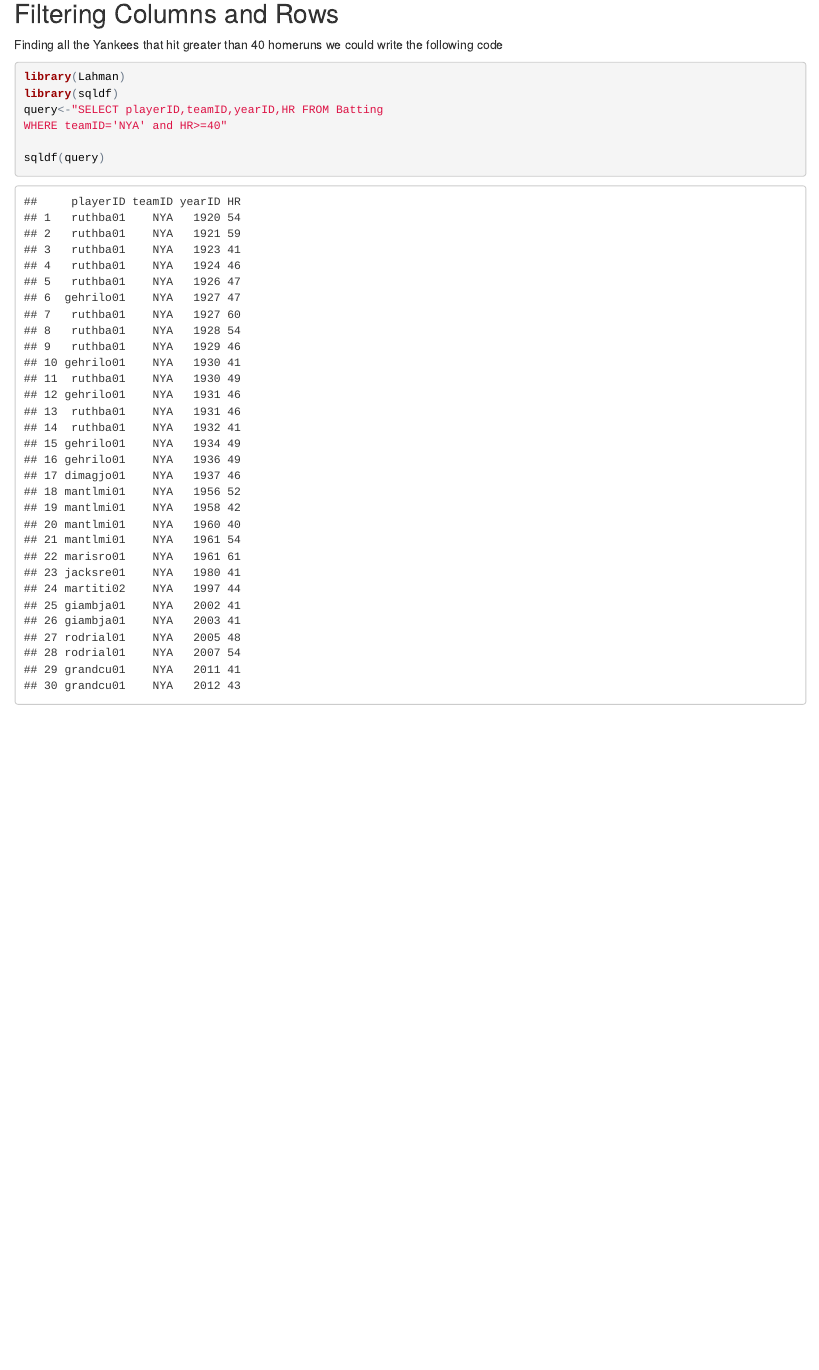
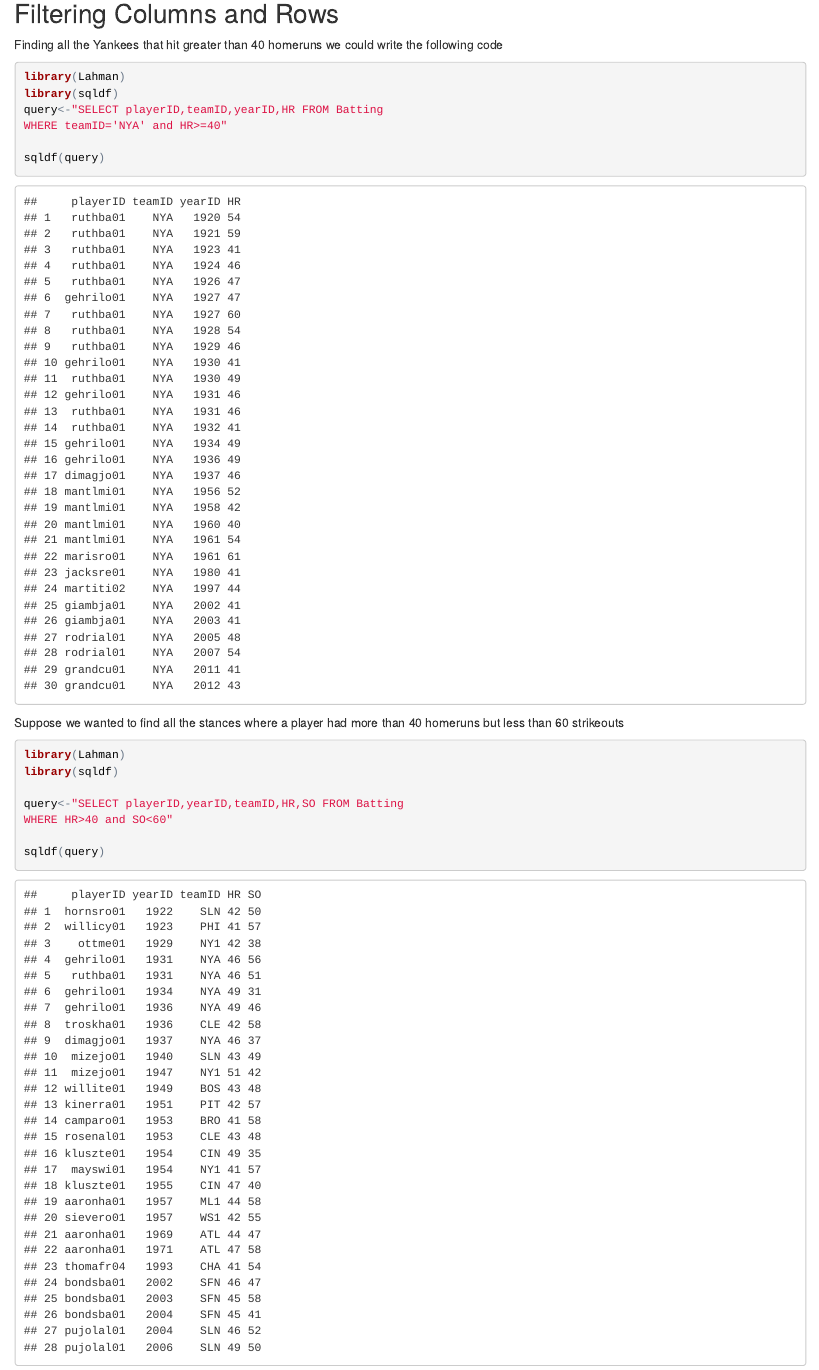
Before and after one commit to schesk89/Website, an R Markdown document (index.Rmd): the page in a window 1100 px wide, from 80 px down. The pictures show the output file index.html that the author committed with the source, opened offline.

Commit message:
version2.0

````diff
--- a/index.Rmd
+++ b/index.Rmd
@@ -15,3 +16,17 @@ WHERE teamID='NYA' and HR>=40"
 
 sqldf(query)
 ```
+
+
+Suppose we wanted to find all the stances where a player had more than 40 homeruns but less than 60 strikeouts
+
+```{r warning=FALSE,message=FALSE}
+library(Lahman)
+library(sqldf)
+
+query<-"SELECT playerID,yearID,teamID,HR,SO FROM Batting
+WHERE HR>40 and SO<60"
+
+sqldf(query)
+
+```
````
Also changed, not shown: index.html, index.Rmd (1 more changed lines).
